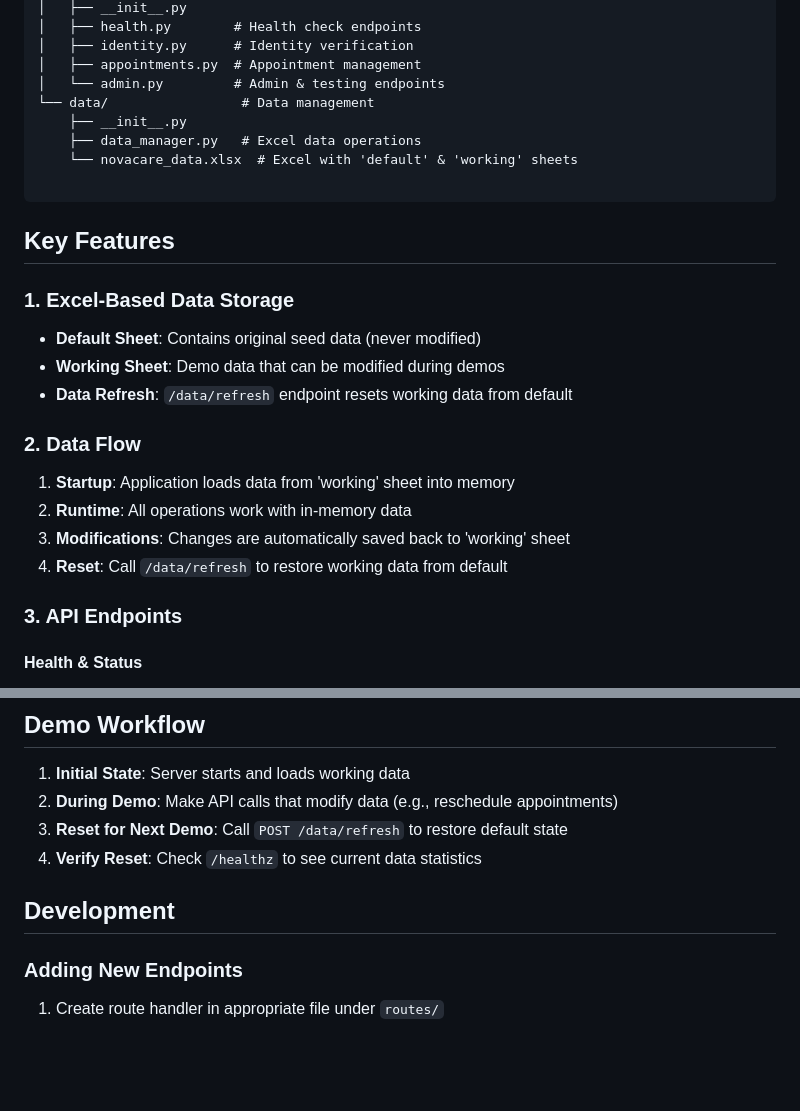
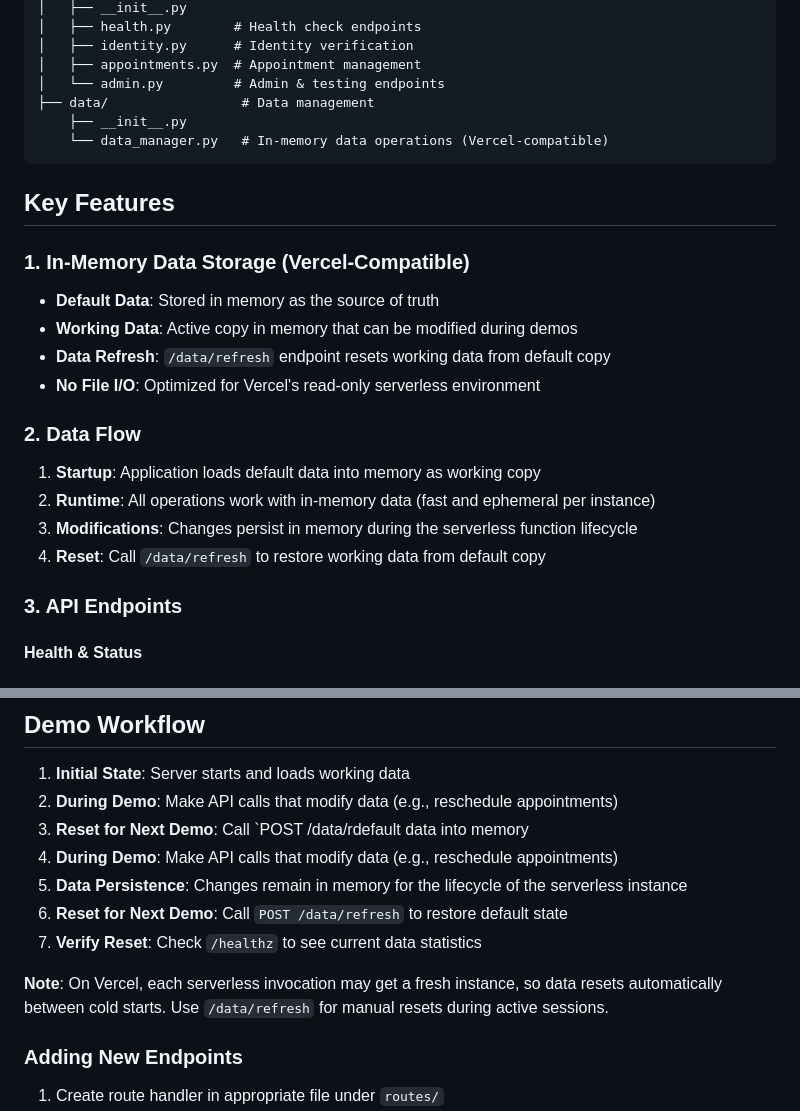
Before and after one commit to venkatp-2026/novacare_demo, a Markdown page: PROJECT_STRUCTURE.md, 2 parts joined by grey strips. GitHub-like rendering; blank space fills up the shorter version.

Commit message:
Update documentation for in-memory storage

````diff
--- a/PROJECT_STRUCTURE.md
+++ b/PROJECT_STRUCTURE.md
@@ -24,25 +24,24 @@ novacare_demo/
 │   ├── identity.py      # Identity verification
 │   ├── appointments.py  # Appointment management
 │   └── admin.py         # Admin & testing endpoints
-└── data/                 # Data management
+├── data/                 # Data management
     ├── __init__.py
-    ├── data_manager.py   # Excel data operations
-    └── novacare_data.xlsx  # Excel with 'default' & 'working' sheets
-
+    └── data_manager.py   # In-memory data operations (Vercel-compatible)
 ```
 
 ## Key Features
 
-### 1. Excel-Based Data Storage
-- **Default Sheet**: Contains original seed data (never modified)
-- **Working Sheet**: Demo data that can be modified during demos
-- **Data Refresh**: `/data/refresh` endpoint resets working data from default
+### 1. In-Memory Data Storage (Vercel-Compatible)
+- **Default Data**: Stored in memory as the source of truth
+- **Working Data**: Active copy in memory that can be modified during demos
+- **Data Refresh**: `/data/refresh` endpoint resets working data from default copy
+- **No File I/O**: Optimized for Vercel's read-only serverless environment
 
 ### 2. Data Flow
-1. **Startup**: Application loads data from 'working' sheet into memory
-2. **Runtime**: All operations work with in-memory data
-3. **Modifications**: Changes are automatically saved back to 'working' sheet
-4. **Reset**: Call `/data/refresh` to restore working data from default
+1. **Startup**: Application loads default data into memory as working copy
+2. **Runtime**: All operations work with in-memory data (fast and ephemeral per instance)
+3. **Modifications**: Changes persist in memory during the serverless function lifecycle
+4. **Reset**: Call `/data/refresh` to restore working data from default copy
 
 ### 3. API Endpoints
 
@@ -96,10 +95,13 @@ uvicorn main:app --reload --host 0.0.0.0 --port 8000
 
 1. **Initial State**: Server starts and loads working data
 2. **During Demo**: Make API calls that modify data (e.g., reschedule appointments)
-3. **Reset for Next Demo**: Call `POST /data/refresh` to restore default state
-4. **Verify Reset**: Check `/healthz` to see current data statistics
+3. **Reset for Next Demo**: Call `POST /data/rdefault data into memory
+2. **During Demo**: Make API calls that modify data (e.g., reschedule appointments)
+3. **Data Persistence**: Changes remain in memory for the lifecycle of the serverless instance
+4. **Reset for Next Demo**: Call `POST /data/refresh` to restore default state
+5. **Verify Reset**: Check `/healthz` to see current data statistics
 
-## Development
+**Note**: On Vercel, each serverless invocation may get a fresh instance, so data resets automatically between cold starts. Use `/data/refresh` for manual resets during active sessions.
 
 ### Adding New Endpoints
 1. Create route handler in appropriate file under `routes/`
````
